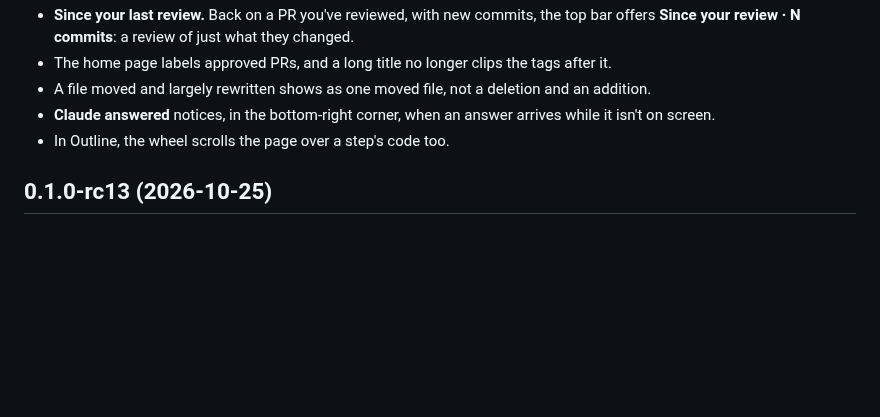
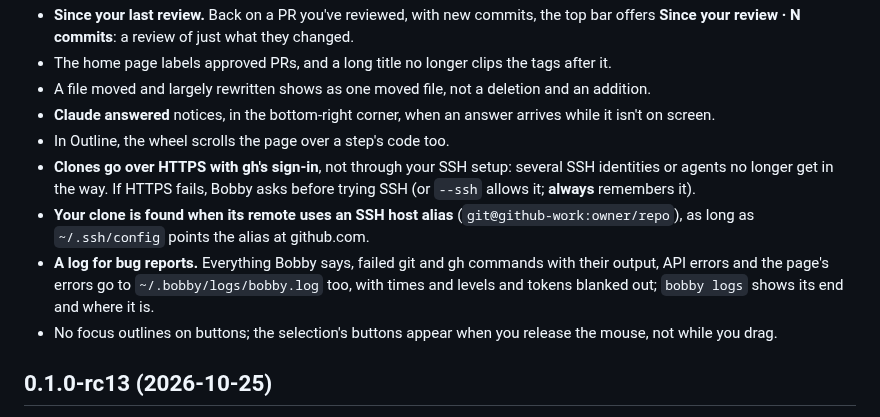
Before and after one commit to angrybayblade/bobby, a Markdown page: CHANGELOG.md, the part around the change. GitHub-like rendering; blank space fills up the shorter version.

Commit message:
docs(changelog): note cloning, remote aliases and the log
Co-Authored-By: Claude Opus 5.5 <noreply@anthropic.com>

```diff
--- a/CHANGELOG.md
+++ b/CHANGELOG.md
@@ -14,6 +14,10 @@ What changed in each release, newest first. Each release's full notes, with inst
 - A file moved and largely rewritten shows as one moved file, not a deletion and an addition.
 - **Claude answered** notices, in the bottom-right corner, when an answer arrives while it isn't on screen.
 - In Outline, the wheel scrolls the page over a step's code too.
+- **Clones go over HTTPS with gh's sign-in**, not through your SSH setup: several SSH identities or agents no longer get in the way. If HTTPS fails, Bobby asks before trying SSH (or `--ssh` allows it; **always** remembers it).
+- **Your clone is found when its remote uses an SSH host alias** (`git@github-work:owner/repo`), as long as `~/.ssh/config` points the alias at github.com.
+- **A log for bug reports.** Everything Bobby says, failed git and gh commands with their output, API errors and the page's errors go to `~/.bobby/logs/bobby.log` too, with times and levels and tokens blanked out; `bobby logs` shows its end and where it is.
+- No focus outlines on buttons; the selection's buttons appear when you release the mouse, not while you drag.
 
 ## 0.1.0-rc13 (2026-10-25)
 
```
Also changed, not shown: TODO.md (+2 -2 lines).
